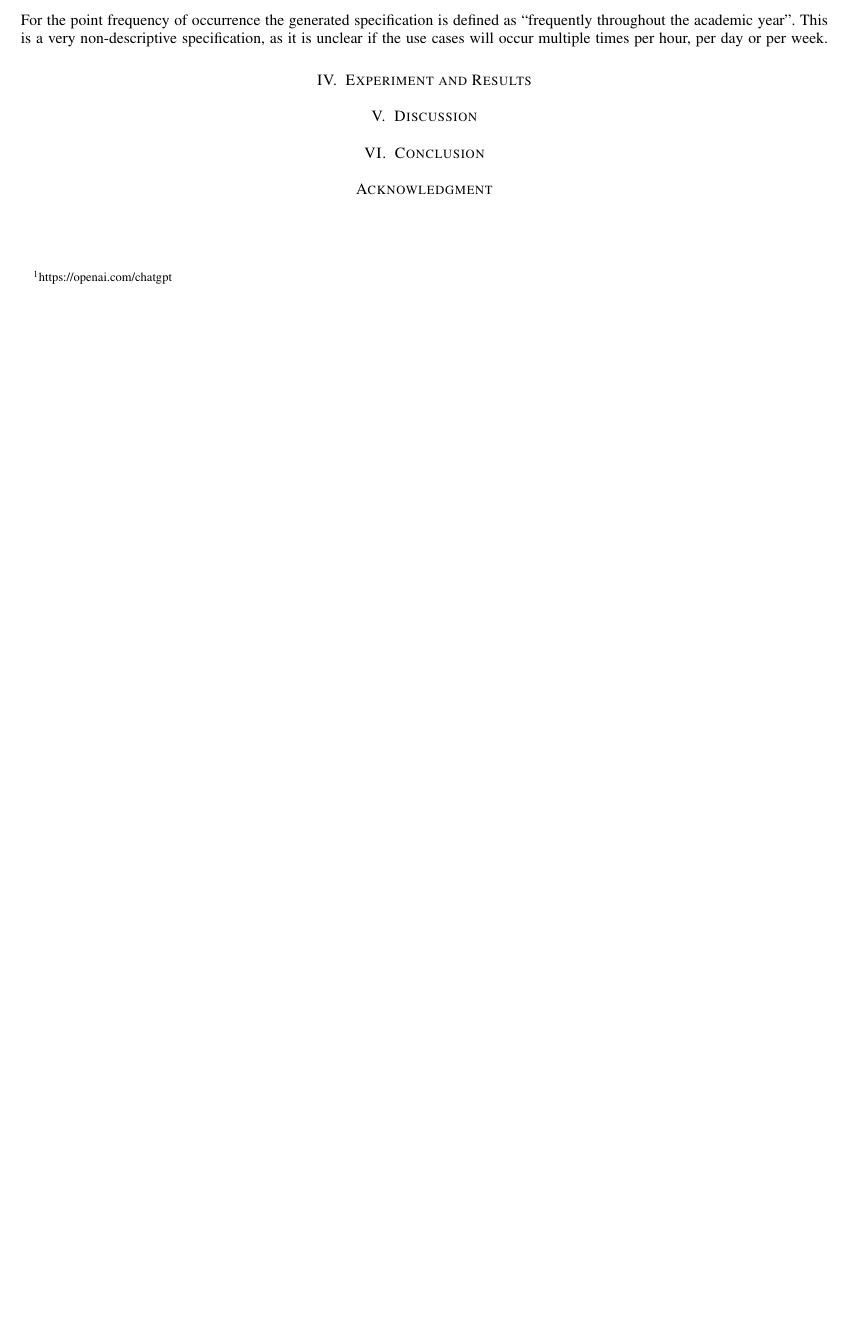
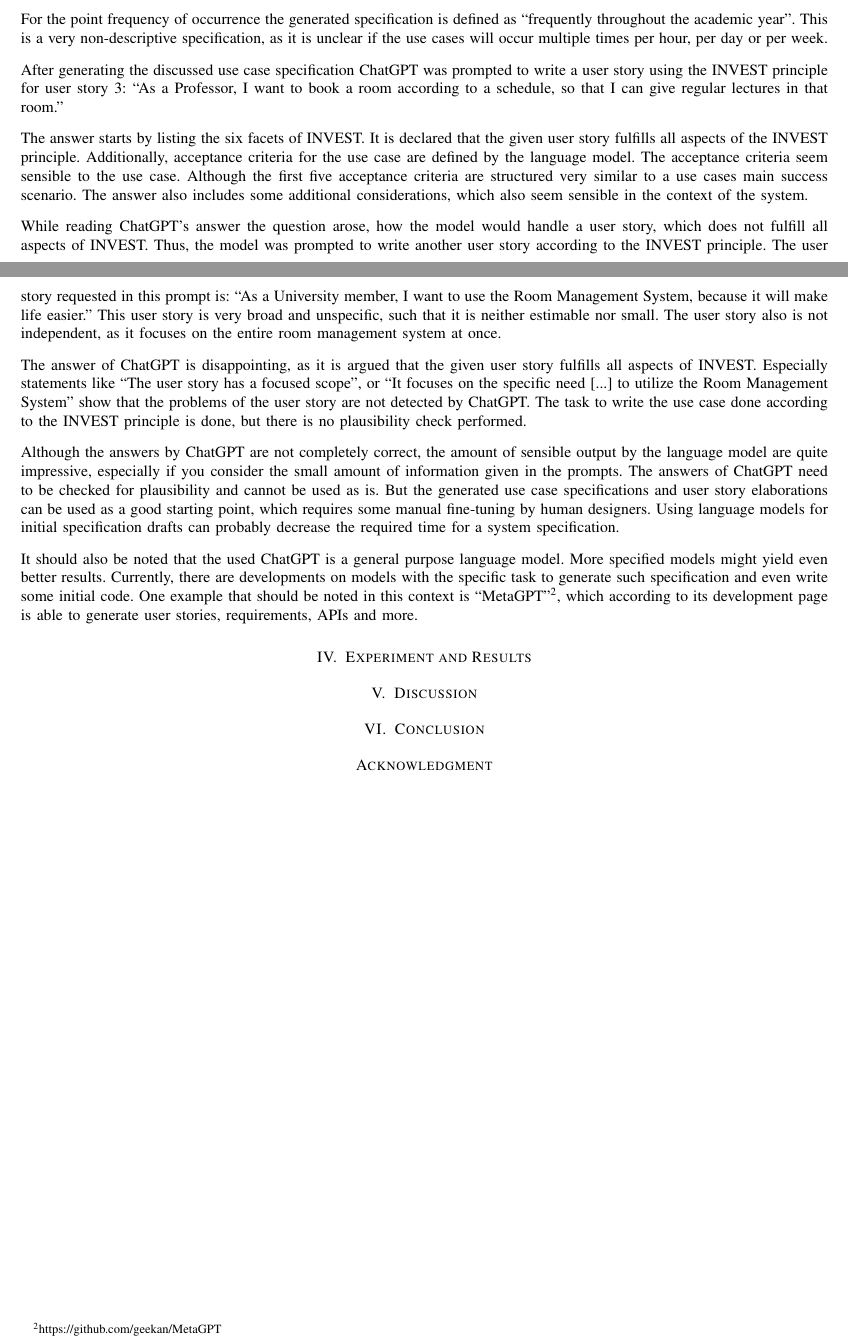
Before and after one commit to AkshayChikhalkar/UniversityManagementSystem, a LaTeX paper (Report/ISE-UniversityManagementSystem.tex): part of page 5 of 11 before the commit and two parts of pages 5 and 6 of 12 after it, the two joined at a grey line, cut so that both start at the same text, the shorter picture padded with empty space. Compiled offline with pdfLaTeX.

Commit message:
Writing about ChatGPT done
Some things might be chaanged later

```diff
--- a/Report/ISE-UniversityManagementSystem.tex
+++ b/Report/ISE-UniversityManagementSystem.tex
@@ -205,7 +207,26 @@ Step 7 and 8 describe how the scenario continues depending on whether a room was
 Interestingly enough, the single alternative flow of the specification handles this case. Thus, step 8 of the main flow is unnecessary.
 
 For the point frequency of occurrence the generated specification is defined as ``frequently throughout the academic year''. This is a very non-descriptive specification, as it is unclear if the use cases will occur multiple times per hour, per day or per week.
-%TODO: Describe ChatGPT stuff (User story)
+
+% About the user story
+
+After generating the discussed use case specification ChatGPT was prompted to write a user story using the INVEST principle for user story 3: ``As a Professor, I want to book a room according to a schedule, so that I can give regular lectures in that room.''
+
+The answer starts by listing the six facets of INVEST. It is declared that the given user story fulfills all aspects of the INVEST principle.
+Additionally, acceptance criteria for the use case are defined by the language model. The acceptance criteria seem sensible to the use case. Although the first five acceptance criteria are structured very similar to a use cases main success scenario.
+The answer also includes some additional considerations, which also seem sensible in the context of the system.
+
+While reading ChatGPT's answer the question arose, how the model would handle a user story, which does not fulfill all aspects of INVEST.
+Thus, the model was prompted to write another user story according to the INVEST principle. The user story requested in this prompt is: ``As a University member, I want to use the Room Management System, because it will make life easier.''
+This user story is very broad and unspecific, such that it is neither estimable nor small. The user story also is not independent, as it focuses on the entire room management system at once.
+
+The answer of ChatGPT is disappointing, as it is argued that the given user story fulfills all aspects of INVEST. Especially statements like ``The user story has a focused scope'', or ``It focuses on the specific need [...] to utilize the Room Management System'' show that the problems of the user story are not detected by ChatGPT. The task to write the use case done according to the INVEST principle is done, but there is no plausibility check performed.
+
+Although the answers by ChatGPT are not completely correct, the amount of sensible output by the language model are quite impressive, especially if you consider the small amount of information given in the prompts.
+The answers of ChatGPT need to be checked for plausibility and cannot be used as is. But the generated use case specifications and user story elaborations can be used as a good starting point, which requires some manual fine-tuning by human designers. Using language models for initial specification drafts can probably decrease the required time for a system specification.
+
+It should also be noted that the used ChatGPT is a general purpose language model. More specified models might yield even better results.
+Currently, there are developments on models with the specific task to generate such specification and even write some initial code. One example that should be noted in this context is ``MetaGPT''\footnote{https://github.com/geekan/MetaGPT}, which according to its development page is able to generate user stories, requirements, APIs and more.
 
 %\section{Evaluation methods}
 %
```
Also changed, not shown: Report/ISE-UniversityManagementSystem.pdf, Report/ISE-UniversityManagementSystem.tex (2 more changed lines).
